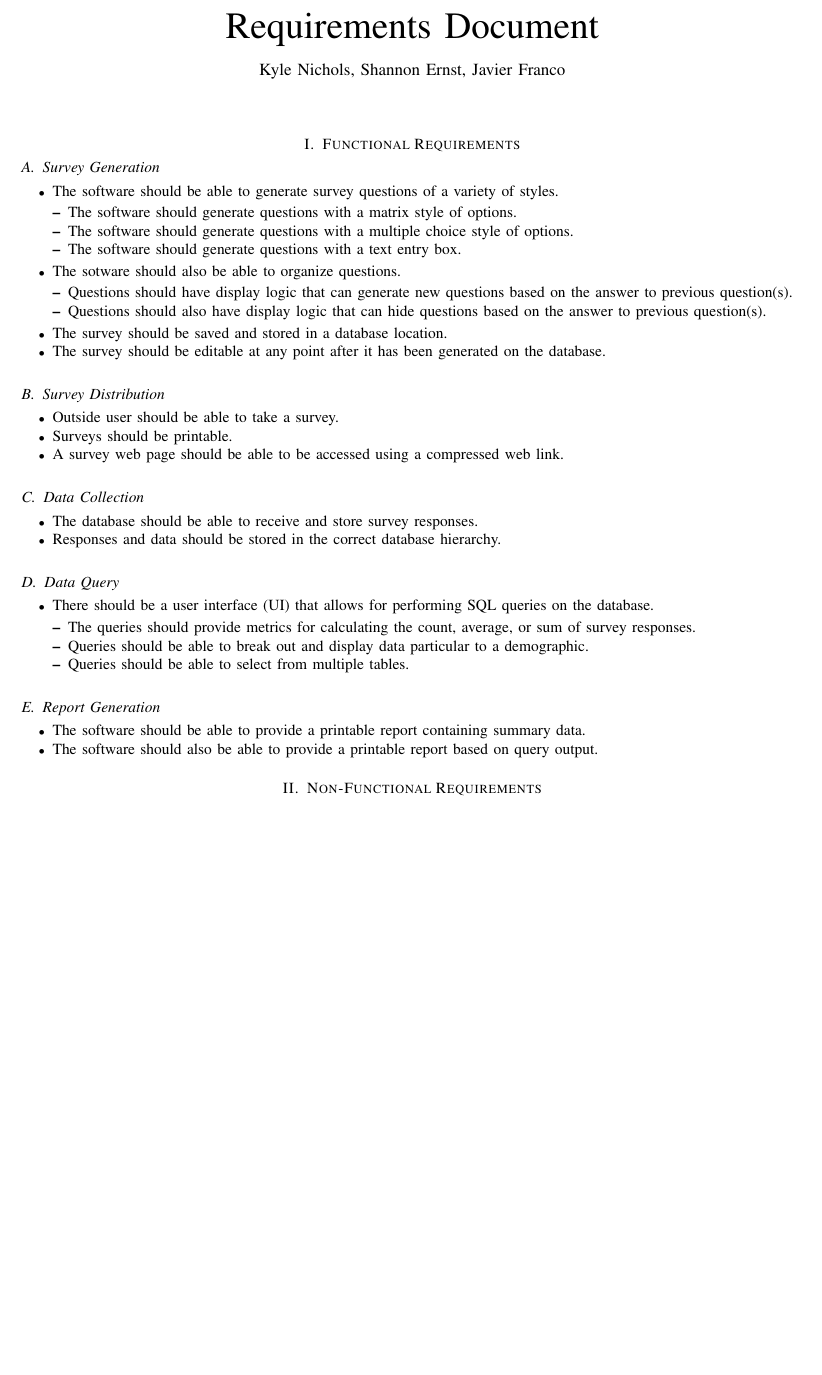
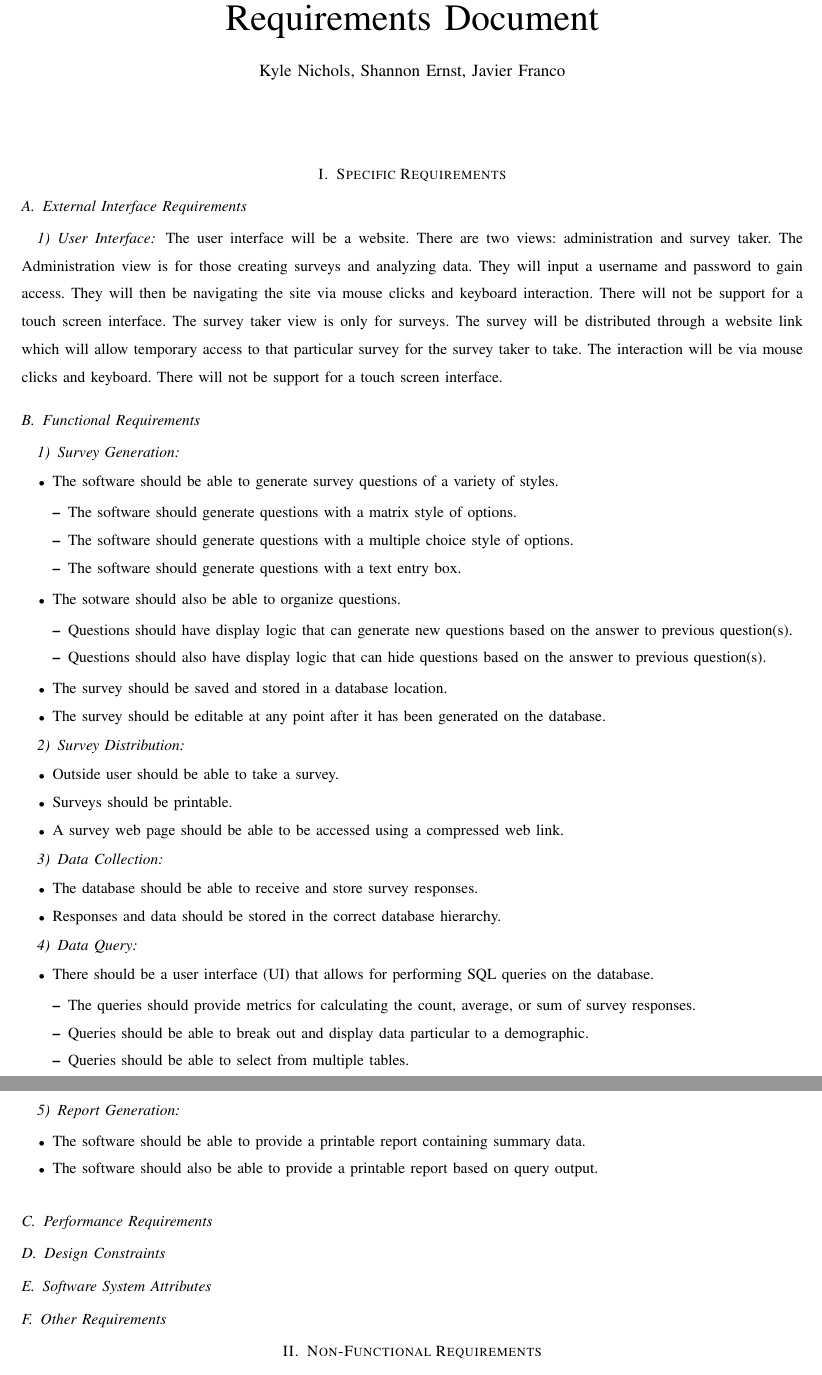
Before and after one commit to ernstsh/capstone, a LaTeX paper (requirements_document.tex): part of the page before the commit and two parts of pages 1 and 2 of 2 after it, the two joined at a grey line, cut so that both start at the same text, the shorter picture padded with empty space. Compiled offline with LaTeX, dvips and Ghostscript.

Commit message:
set up section outline, NONFUNCTIONAL REQS NEEDS TO BE DELETED

```diff
--- a/requirements_document.tex
+++ b/requirements_document.tex
@@ -1,4 +1,4 @@
-\documentclass[letterpaper,10pt,titlepag,e draftclsnofoot,onecolumn]{IEEEtran}
+\documentclass[letterpaper,10pt,titlepage, draftclsnofoot,onecolumn]{IEEEtran}
 
 \usepackage{graphicx}
 \usepackage{amssymb}
@@ -27,9 +27,21 @@
 \date{October 28, 2016}
 \maketitle
 
-\section{Functional Requirements}
+\section{Specific Requirements}
+\subsection{External Interface Requirements}
+\subsubsection{User Interface}
+The user interface will be a website. There are two views: administration and survey taker.
+The Administration view is for those creating surveys and analyzing data. They will input a
+username and password to gain access. They will then be navigating the site via mouse clicks
+and keyboard interaction. There will not be support for a touch screen interface. The survey
+taker view is only for surveys. The survey will be distributed through a website link which
+will allow temporary access to that particular survey for the survey taker to take. The
+interaction will be via mouse clicks and keyboard. There will not be support for a touch screen
+interface.
 
-\subsection{Survey Generation}
+\subsection{Functional Requirements}
+
+\subsubsection{Survey Generation}
 \begin{itemize}
 \item The software should be able to generate survey questions of a variety of styles.
 	\begin{itemize}
@@ -46,20 +58,20 @@
 \item The survey should be editable at any point after it has been generated on the database.
 \end{itemize}
 
-\subsection{Survey Distribution}
+\subsubsection{Survey Distribution}
 \begin{itemize}
 \item Outside user should be able to take a survey.
 \item Surveys should be printable.
 \item A survey web page should be able to be accessed using a compressed web link.
 \end{itemize}
 
-\subsection{Data Collection}
+\subsubsection{Data Collection}
 \begin{itemize}
 \item The database should be able to receive and store survey responses.
 \item Responses and data should be stored in the correct database hierarchy.
 \end{itemize}
 
-\subsection{Data Query}
+\subsubsection{Data Query}
 \begin{itemize}
 \item There should be a user interface (UI) that allows for performing SQL queries on the database.
 	\begin{itemize}
@@ -69,12 +81,16 @@
 	\end{itemize}
 \end{itemize}
 
-\subsection{Report Generation}
+\subsubsection{Report Generation}
 \begin{itemize}
 \item The software should be able to provide a printable report containing summary data.
 \item The software should also be able to provide a printable report based on query output.
 \end{itemize}
 
+\subsection{Performance Requirements}
+\subsection{Design Constraints}
+\subsection{Software System Attributes}
+\subsection{Other Requirements}
 \section{Non-Functional Requirements}
 \begin{itemize}
 \item The results of an SQL query should be displayed within 5 seconds.
```
